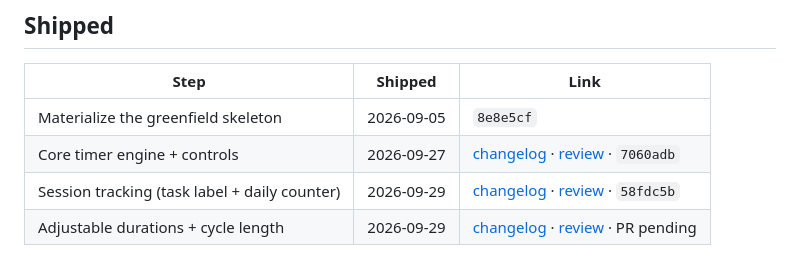
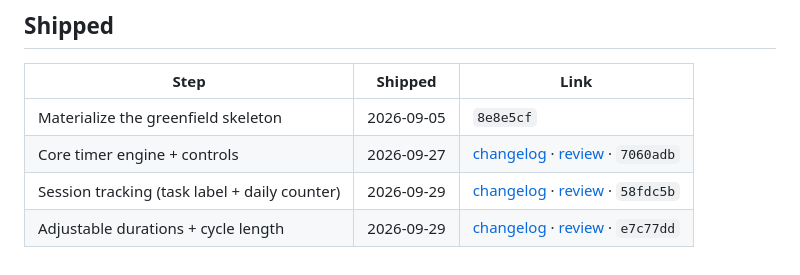
Before and after one commit to skush/pomodoro, a Markdown page: docs/roadmap.md, the part around the change. Rendered like a GitHub page.

Commit message:
docs(roadmap): record adjustable-durations merge commit
Co-Authored-By: Claude Sonnet 5.5 <noreply@anthropic.com>
Claude-Session: https://claude.ai/code/session_01WkG1dRKNThcDQEwiYZXLaw

```diff
--- a/docs/roadmap.md
+++ b/docs/roadmap.md
@@ -77,4 +77,4 @@ flowchart LR
 | Materialize the greenfield skeleton | 2026-09-05 | `8e8e5cf` |
 | Core timer engine + controls | 2026-09-27 | [changelog](features/core-timer/CHANGELOG.md) · [review](features/core-timer/_review/review-2026-09-27.md) · `7060adb` |
 | Session tracking (task label + daily counter) | 2026-09-29 | [changelog](features/session-tracking/CHANGELOG.md) · [review](features/session-tracking/_review/review-2026-09-29.md) · `58fdc5b` |
-| Adjustable durations + cycle length | 2026-09-29 | [changelog](features/adjustable-durations/CHANGELOG.md) · [review](features/adjustable-durations/_review/review-2026-09-29.md) · PR pending |
+| Adjustable durations + cycle length | 2026-09-29 | [changelog](features/adjustable-durations/CHANGELOG.md) · [review](features/adjustable-durations/_review/review-2026-09-29.md) · `e7c77dd` |
```
